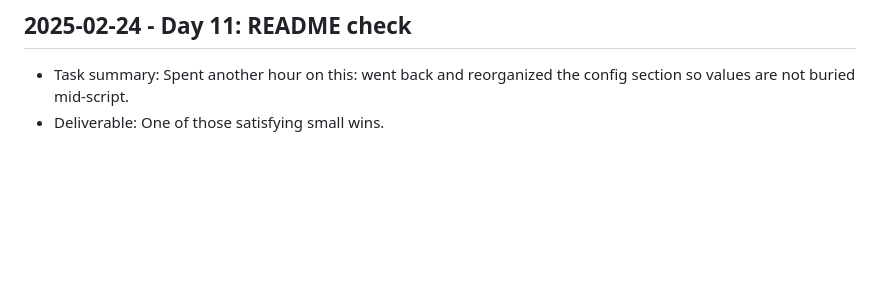
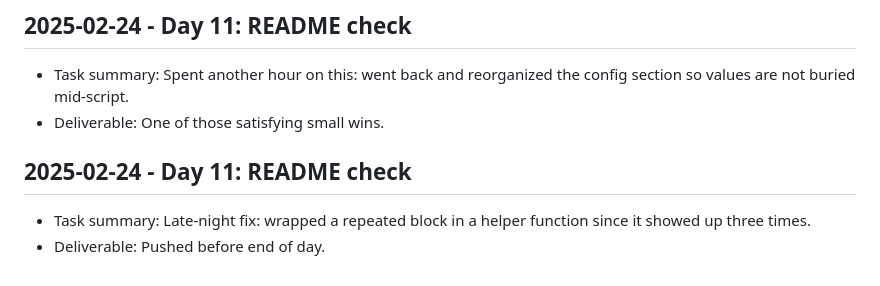
Before and after one commit to harshitpaunikar1/edge-ai-runtime-evaluation, a Markdown page: .github/project-buildup-history.md, the part around the change. Drawn GitHub-style; blank space fills up the shorter version.

Commit message:
Day 11: README check
Project: Edge AI Runtime Evaluation
Category: advanced_system / prediction
Date: 2025-02-24

Task:
Late-night fix: wrapped a repeated block in a helper function since it
showed up three times.

Deliverable:
Pushed before end of day.

```diff
--- a/.github/project-buildup-history.md
+++ b/.github/project-buildup-history.md
@@ -68,3 +68,7 @@
 
 - Task summary: Spent another hour on this: went back and reorganized the config section so values are not buried mid-script.
 - Deliverable: One of those satisfying small wins.
+## 2025-02-24 - Day 11: README check
+
+- Task summary: Late-night fix: wrapped a repeated block in a helper function since it showed up three times.
+- Deliverable: Pushed before end of day.
```
